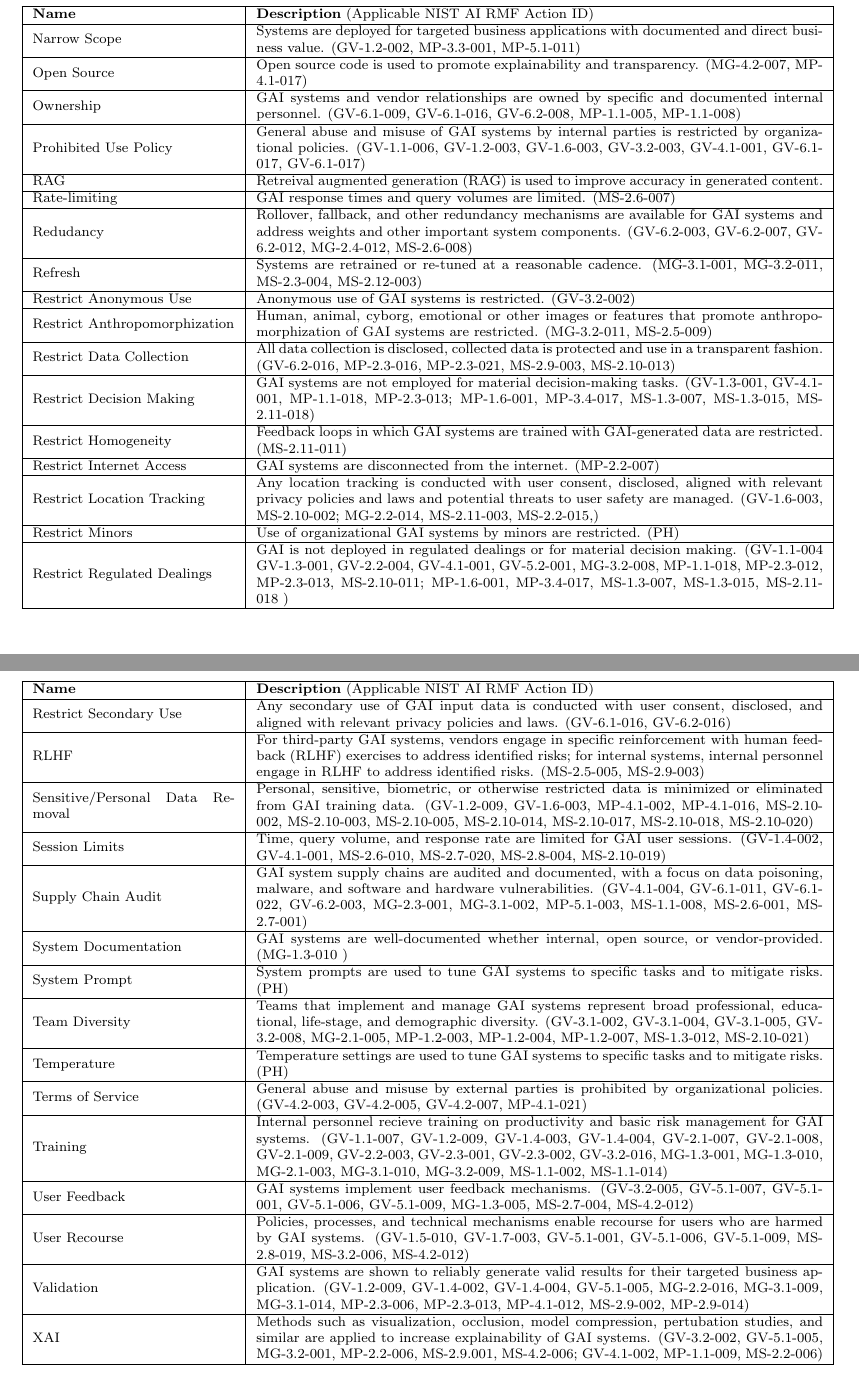
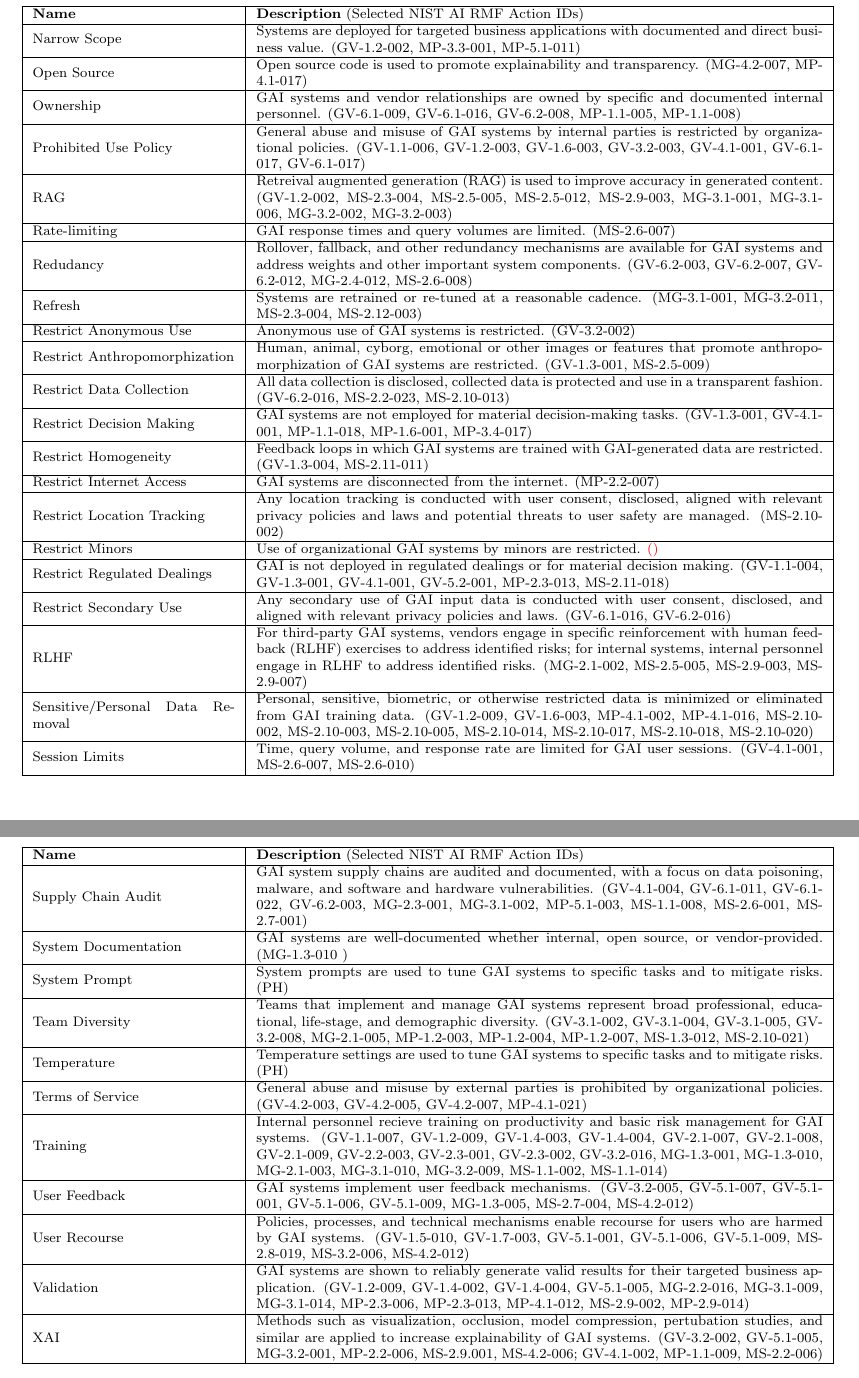
Before and after one commit to jphall663/gai_risk_management, a LaTeX paper (nist/main.tex): two parts of pages 25 and 26 of 43, joined at a grey line, cut so that both start at the same text. Compiled offline with pdfLaTeX.

Commit message:
progress on annotating appendix e

```diff
--- a/nist/main.tex
+++ b/nist/main.tex
@@ -1399,7 +1399,7 @@
 	\footnotesize
 	\begin{tabular}{|m{0.25\linewidth} |m{0.70\linewidth} |}
 		\hline
-		\textbf{Name} & \textbf{Description} (Applicable NIST AI RMF Action ID)\\
+		\textbf{Name} & \textbf{Description} (Selected NIST AI RMF Action IDs)\\
 		\hline
 		Narrow Scope & Systems are deployed for targeted business applications with documented and direct business value. (GV-1.2-002, MP-3.3-001, MP-5.1-011) \\ \hline
 		Open Source & Open source code is used to promote explainability and transparency. (MG-4.2-007, MP-4.1-017) \\
@@ -1407,7 +1407,7 @@
 		Ownership & GAI systems and vendor relationships are owned by specific and documented internal personnel. (GV-6.1-009, GV-6.1-016, GV-6.2-008, MP-1.1-005, MP-1.1-008) \\ \hline
 		Prohibited Use Policy & General abuse and misuse of GAI systems by internal parties is restricted by organizational policies. (GV-1.1-006, GV-1.2-003, GV-1.6-003, GV-3.2-003, GV-4.1-001, GV-6.1-017, GV-6.1-017) \\
 		\hline
-		RAG & Retreival augmented generation (RAG) is used to improve accuracy in generated content.  \\ \hline
+		RAG & Retreival augmented generation (RAG) is used to improve accuracy in generated content. (GV-1.2-002, MS-2.3-004, MS-2.5-005, MS-2.5-012, MS-2.9-003, MG-3.1-001, MG-3.1-006, MG-3.2-002, MG-3.2-003)  \\ \hline
 		Rate-limiting  & GAI response times and query volumes are limited. (MS-2.6-007) \\
 		\hline
 		Redudancy & Rollover, fallback, and other redundancy mechanisms are available for GAI systems and address weights and other important system components. (GV-6.2-003, GV-6.2-007, GV-6.2-012, MG-2.4-012, MS-2.6-008)   \\
@@ -1416,20 +1416,28 @@
 		\hline
 		Restrict Anonymous Use & Anonymous use of GAI systems is restricted. (GV-3.2-002)  \\
 		\hline
-		Restrict Anthropomorphization  & Human, animal, cyborg, emotional or other images or features that promote anthropomorphization of GAI systems are restricted. (MG-3.2-011, MS-2.5-009)   \\
-		\hline
-		Restrict Data Collection & All data collection is disclosed, collected data is protected and use in a transparent fashion. (GV-6.2-016, MP-2.3-016, MP-2.3-021, MS-2.9-003,  MS-2.10-013) \\
-		\hline
-		Restrict Decision Making  & GAI systems are not employed for material decision-making tasks. (GV-1.3-001, GV-4.1-001, MP-1.1-018, MP-2.3-013; MP-1.6-001, MP-3.4-017, MS-1.3-007, MS-1.3-015, MS-2.11-018)  \\ \hline
-		Restrict Homogeneity & Feedback loops in which GAI systems are trained with GAI-generated data are restricted. (MS-2.11-011)  \\
+		Restrict Anthropomorphization  & Human, animal, cyborg, emotional or other images or features that promote anthropomorphization of GAI systems are restricted. (GV-1.3-001, MS-2.5-009)   \\
+		\hline
+		Restrict Data Collection & All data collection is disclosed, collected data is protected and use in a transparent fashion. (GV-6.2-016,  MS-2.2-023, MS-2.10-013) \\
+		\hline
+		Restrict Decision Making  & GAI systems are not employed for material decision-making tasks. (GV-1.3-001, GV-4.1-001, MP-1.1-018, MP-1.6-001, MP-3.4-017)  \\ \hline
+		Restrict Homogeneity & Feedback loops in which GAI systems are trained with GAI-generated data are restricted. (GV-1.3-004, MS-2.11-011)  \\
 		\hline
 		Restrict Internet Access & GAI systems are disconnected from the internet. (MP-2.2-007)  \\
 		\hline
-		Restrict Location Tracking & Any location tracking is conducted with user consent, disclosed, aligned with relevant privacy policies and laws and potential threats to user safety are managed. (GV-1.6-003, MS-2.10-002; MG-2.2-014, MS-2.11-003, MS-2.2-015,)  \\
-		\hline
-		Restrict Minors & Use of organizational GAI systems by minors are restricted. (PH)  \\
-		\hline
-		Restrict Regulated Dealings & GAI is not deployed in regulated dealings or for material decision making. (GV-1.1-004 GV-1.3-001, GV-2.2-004, GV-4.1-001, GV-5.2-001, MG-3.2-008, MP-1.1-018, MP-2.3-012, MP-2.3-013, MS-2.10-011; MP-1.6-001, MP-3.4-017, MS-1.3-007, MS-1.3-015, MS-2.11-018 ) \\
+		Restrict Location Tracking & Any location tracking is conducted with user consent, disclosed, aligned with relevant privacy policies and laws and potential threats to user safety are managed. (MS-2.10-002)  \\
+		\hline
+		Restrict Minors & Use of organizational GAI systems by minors are restricted. \textcolor{red}{()}  \\
+		\hline
+		Restrict Regulated Dealings & GAI is not deployed in regulated dealings or for material decision making. (GV-1.1-004, GV-1.3-001, GV-4.1-001, GV-5.2-001, MP-2.3-013,  MS-2.11-018) \\
+		\hline
+		Restrict Secondary Use & Any secondary use of GAI input data is conducted with user consent, disclosed, and aligned with relevant privacy policies and laws. (GV-6.1-016, GV-6.2-016)  \\
+		\hline
+		RLHF & For third-party GAI systems, vendors engage in specific reinforcement with human feedback (RLHF) exercises to address identified risks; for internal systems, internal personnel engage in RLHF to address identified risks. (MG-2.1-002, MS-2.5-005, MS-2.9-003, MS-2.9-007)  \\
+		\hline
+		Sensitive/Personal Data Removal & Personal, sensitive, biometric, or otherwise restricted data is minimized or eliminated from GAI training data. (GV-1.2-009, GV-1.6-003, MP-4.1-002, MP-4.1-016, MS-2.10-002, MS-2.10-003, MS-2.10-005, MS-2.10-014, MS-2.10-017, MS-2.10-018, MS-2.10-020)  \\
+		\hline
+		Session Limits & Time, query volume, and response rate are limited for GAI user sessions. (GV-4.1-001, MS-2.6-007, MS-2.6-010) \\
 		\hline
 	\end{tabular}
 \end{table}
@@ -1437,19 +1445,11 @@
 
 \begin{table}[H]
 	\caption*{Table E: Selected generative AI risk controls (continued).}
-	\label{tab:controls_cont2}
+	\label{tab:controls_cont3}
 	\footnotesize
 	\begin{tabular}{|m{0.25\linewidth} |m{0.70\linewidth} |}
 		\hline
-		\textbf{Name} & \textbf{Description} (Applicable NIST AI RMF Action ID)\\
-		\hline
-		Restrict Secondary Use & Any secondary use of GAI input data is conducted with user consent, disclosed, and aligned with relevant privacy policies and laws. (GV-6.1-016, GV-6.2-016)  \\
-		\hline
-		RLHF & For third-party GAI systems, vendors engage in specific reinforcement with human feedback (RLHF) exercises to address identified risks; for internal systems, internal personnel engage in RLHF to address identified risks. (MS-2.5-005, MS-2.9-003)  \\
-		\hline
-		Sensitive/Personal Data Removal & Personal, sensitive, biometric, or otherwise restricted data is minimized or eliminated from GAI training data. (GV-1.2-009, GV-1.6-003, MP-4.1-002, MP-4.1-016, MS-2.10-002, MS-2.10-003, MS-2.10-005, MS-2.10-014, MS-2.10-017, MS-2.10-018, MS-2.10-020)  \\
-		\hline
-		Session Limits & Time, query volume, and response rate are limited for GAI user sessions. (GV-1.4-002, GV-4.1-001, MS-2.6-010, MS-2.7-020, MS-2.8-004, MS-2.10-019) \\
+		\textbf{Name} & \textbf{Description} (Selected NIST AI RMF Action IDs)\\
 		\hline
 		Supply Chain Audit & GAI system supply chains are audited and documented, with a focus on data poisoning, malware, and software and hardware vulnerabilities. (GV-4.1-004, GV-6.1-011, GV-6.1-022, GV-6.2-003, MG-2.3-001, MG-3.1-002, MP-5.1-003, MS-1.1-008, MS-2.6-001, MS-2.7-001)  \\
 		\hline
```
Also changed, not shown: nist/main.pdf, nist/main.tex (4 more changed lines).
